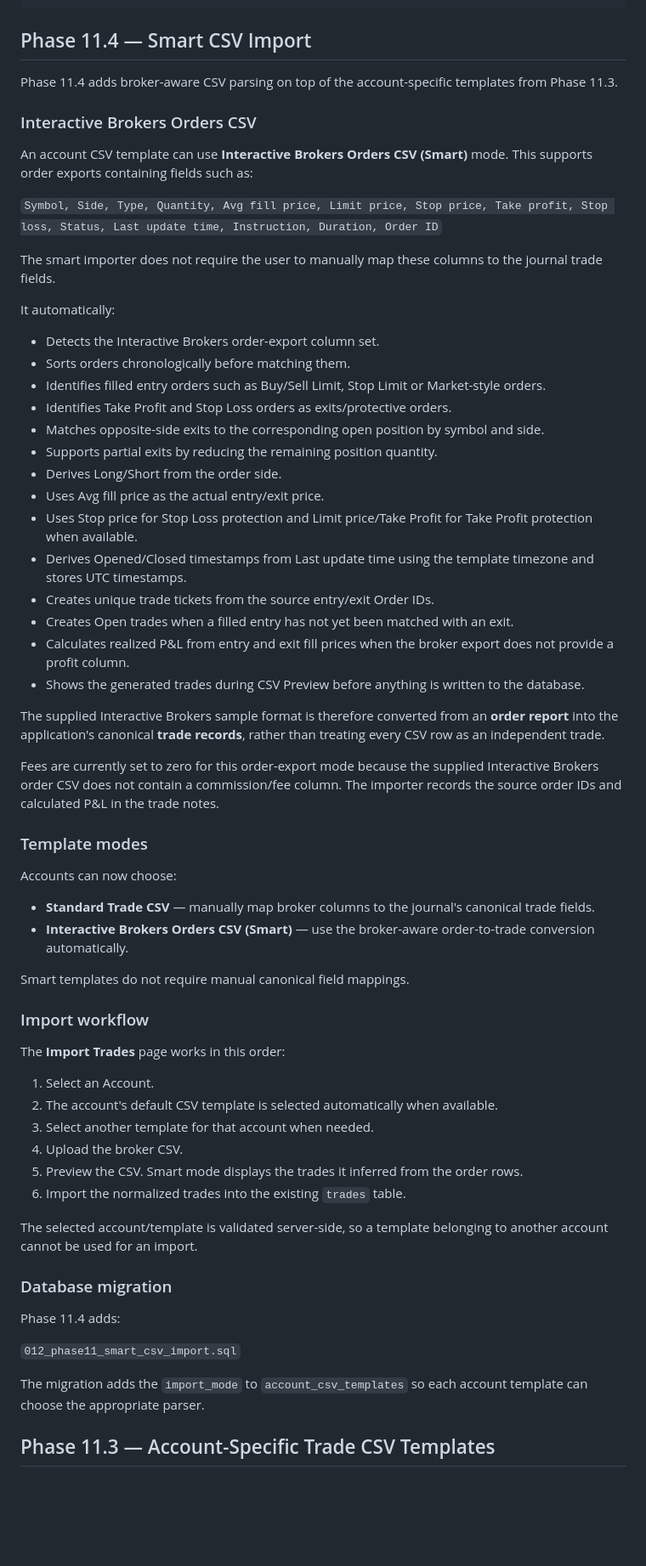
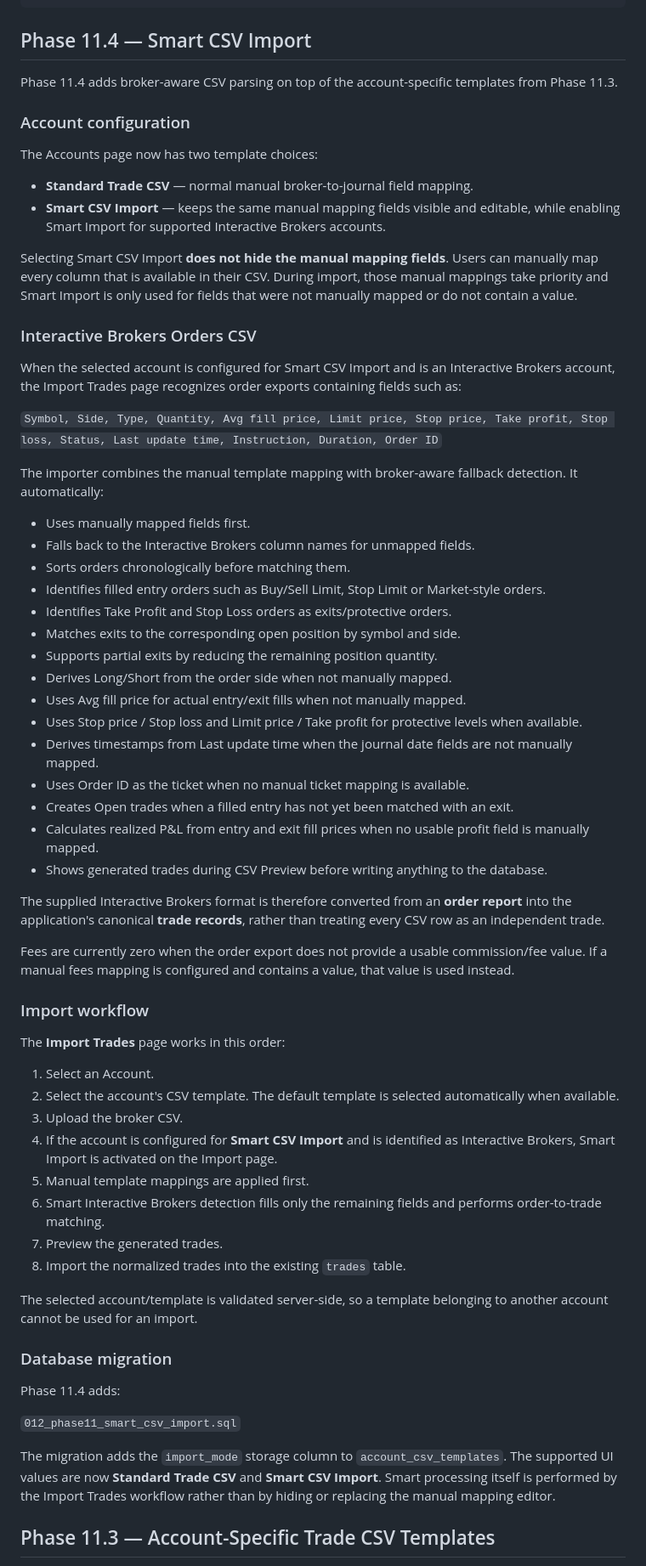
Before and after one commit to Globalogic-Technology/Globalogic-TradeJournal, a Markdown page: README.md, the part around one of its changes. Shown at 85% size. GitHub-like rendering; blank space fills up the shorter version.

Commit message:
Document simplified Smart CSV Import configuration

```diff
--- a/README.md
+++ b/README.md
@@ -50,54 +50,55 @@ Phase 11.4 Smart CSV Import
 
 Phase 11.4 adds broker-aware CSV parsing on top of the account-specific templates from Phase 11.3.
 
+### Account configuration
+
+The Accounts page now has two template choices:
+
+- **Standard Trade CSV** — normal manual broker-to-journal field mapping.
+- **Smart CSV Import** — keeps the same manual mapping fields visible and editable, while enabling Smart Import for supported Interactive Brokers accounts.
+
+Selecting Smart CSV Import **does not hide the manual mapping fields**. Users can manually map every column that is available in their CSV. During import, those manual mappings take priority and Smart Import is only used for fields that were not manually mapped or do not contain a value.
+
 ### Interactive Brokers Orders CSV
 
-An account CSV template can use **Interactive Brokers Orders CSV (Smart)** mode. This supports order exports containing fields such as:
+When the selected account is configured for Smart CSV Import and is an Interactive Brokers account, the Import Trades page recognizes order exports containing fields such as:
 
 `Symbol, Side, Type, Quantity, Avg fill price, Limit price, Stop price, Take profit, Stop loss, Status, Last update time, Instruction, Duration, Order ID`
 
-The smart importer does not require the user to manually map these columns to the journal trade fields.
+The importer combines the manual template mapping with broker-aware fallback detection. It automatically:
 
-It automatically:
-
-- Detects the Interactive Brokers order-export column set.
+- Uses manually mapped fields first.
+- Falls back to the Interactive Brokers column names for unmapped fields.
 - Sorts orders chronologically before matching them.
 - Identifies filled entry orders such as Buy/Sell Limit, Stop Limit or Market-style orders.
 - Identifies Take Profit and Stop Loss orders as exits/protective orders.
-- Matches opposite-side exits to the corresponding open position by symbol and side.
+- Matches exits to the corresponding open position by symbol and side.
 - Supports partial exits by reducing the remaining position quantity.
-- Derives Long/Short from the order side.
-- Uses Avg fill price as the actual entry/exit price.
-- Uses Stop price for Stop Loss protection and Limit price/Take Profit for Take Profit protection when available.
-- Derives Opened/Closed timestamps from Last update time using the template timezone and stores UTC timestamps.
-- Creates unique trade tickets from the source entry/exit Order IDs.
+- Derives Long/Short from the order side when not manually mapped.
+- Uses Avg fill price for actual entry/exit fills when not manually mapped.
+- Uses Stop price / Stop loss and Limit price / Take profit for protective levels when available.
+- Derives timestamps from Last update time when the journal date fields are not manually mapped.
+- Uses Order ID as the ticket when no manual ticket mapping is available.
 - Creates Open trades when a filled entry has not yet been matched with an exit.
-- Calculates realized P&L from entry and exit fill prices when the broker export does not provide a profit column.
-- Shows the generated trades during CSV Preview before anything is written to the database.
+- Calculates realized P&L from entry and exit fill prices when no usable profit field is manually mapped.
+- Shows generated trades during CSV Preview before writing anything to the database.
 
-The supplied Interactive Brokers sample format is therefore converted from an **order report** into the application's canonical **trade records**, rather than treating every CSV row as an independent trade.
+The supplied Interactive Brokers format is therefore converted from an **order report** into the application's canonical **trade records**, rather than treating every CSV row as an independent trade.
 
-Fees are currently set to zero for this order-export mode because the supplied Interactive Brokers order CSV does not contain a commission/fee column. The importer records the source order IDs and calculated P&L in the trade notes.
-
-### Template modes
-
-Accounts can now choose:
-
-- **Standard Trade CSV** — manually map broker columns to the journal's canonical trade fields.
-- **Interactive Brokers Orders CSV (Smart)** — use the broker-aware order-to-trade conversion automatically.
-
-Smart templates do not require manual canonical field mappings.
+Fees are currently zero when the order export does not provide a usable commission/fee value. If a manual fees mapping is configured and contains a value, that value is used instead.
 
 ### Import workflow
 
 The **Import Trades** page works in this order:
 
 1. Select an Account.
-2. The account's default CSV template is selected automatically when available.
-3. Select another template for that account when needed.
-4. Upload the broker CSV.
-5. Preview the CSV. Smart mode displays the trades it inferred from the order rows.
-6. Import the normalized trades into the existing `trades` table.
+2. Select the account's CSV template. The default template is selected automatically when available.
+3. Upload the broker CSV.
+4. If the account is configured for **Smart CSV Import** and is identified as Interactive Brokers, Smart Import is activated on the Import page.
+5. Manual template mappings are applied first.
+6. Smart Interactive Brokers detection fills only the remaining fields and performs order-to-trade matching.
+7. Preview the generated trades.
+8. Import the normalized trades into the existing `trades` table.
 
 The selected account/template is validated server-side, so a template belonging to another account cannot be used for an import.
 
@@ -107,7 +108,7 @@ Phase 11.4 adds:
 
 `012_phase11_smart_csv_import.sql`
 
-The migration adds the `import_mode` to `account_csv_templates` so each account template can choose the appropriate parser.
+The migration adds the `import_mode` storage column to `account_csv_templates`. The supported UI values are now **Standard Trade CSV** and **Smart CSV Import**. Smart processing itself is performed by the Import Trades workflow rather than by hiding or replacing the manual mapping editor.
 
 ## Phase 11.3 — Account-Specific Trade CSV Templates
 
```
Also changed, not shown: other parts of README.md (+1 -1 lines).
